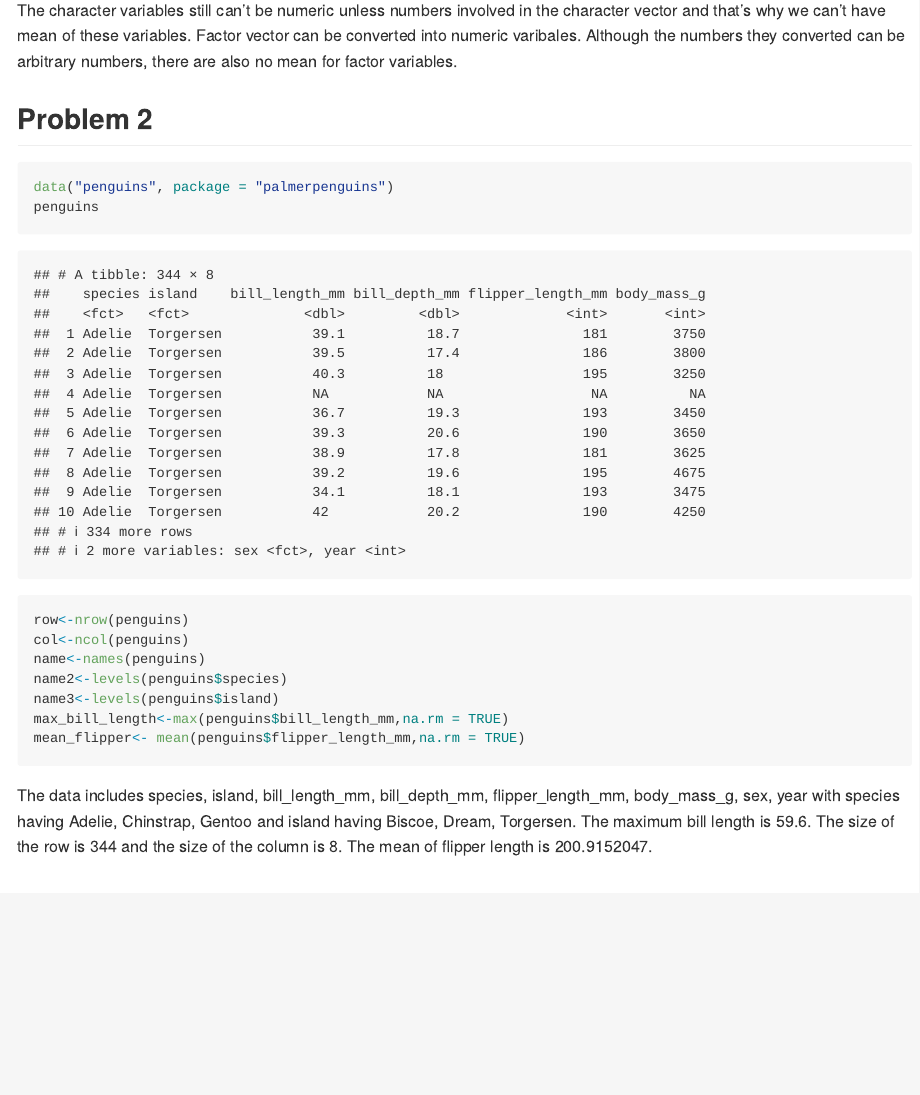
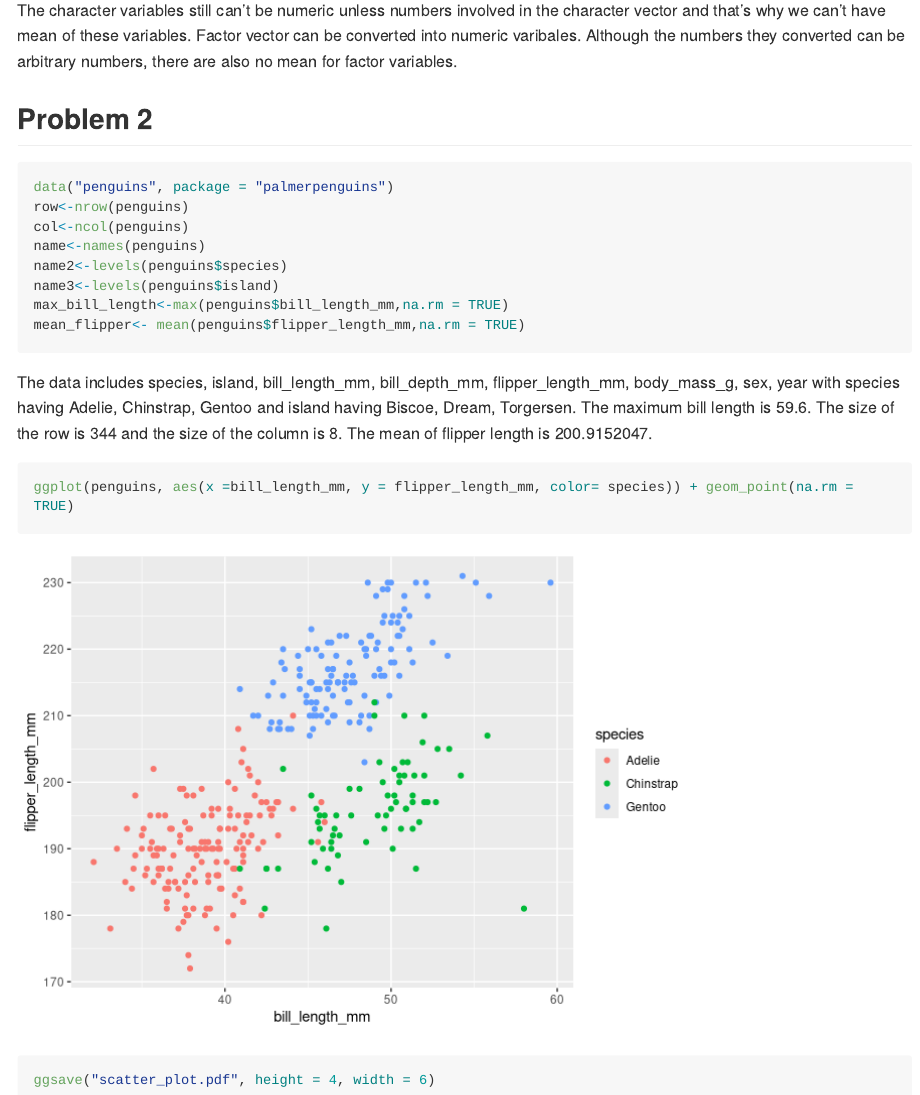
Before and after one commit to ShengzhiLuo/p8105_hw1_sl5009, an R Markdown document (p8105_hw1_sl5009.Rmd): the page in a window 1100 px wide, from 1630 px down. Rendered offline with R 4.5, knitr and Pandoc, with nearby package versions; code that draws random numbers runs with fixed seeds of ours; long lines of code are wrapped.

Commit message:
scatterplot

````diff
--- a/p8105_hw1_sl5009.Rmd
+++ b/p8105_hw1_sl5009.Rmd
@@ -64,7 +64,6 @@ The character variables still can't be numeric unless numbers involved in the ch
 
 ```{r}
 data("penguins", package = "palmerpenguins")
-penguins
 row<-nrow(penguins)
 col<-ncol(penguins)
 name<-names(penguins)
@@ -80,5 +79,6 @@ The mean of flipper length is `r mean_flipper`.
 
 
 ```{r}
-
+ggplot(penguins, aes(x =bill_length_mm, y = flipper_length_mm, color= species)) + geom_point(na.rm = TRUE)
+ggsave("scatter_plot.pdf", height = 4, width = 6)
 ```
````
Also changed, not shown: p8105_hw1_sl5009.md, p8105_hw1_sl5009_files/figure-gfm/unnamed-chunk-9-1.png (added), scatter_plot.pdf (added).
